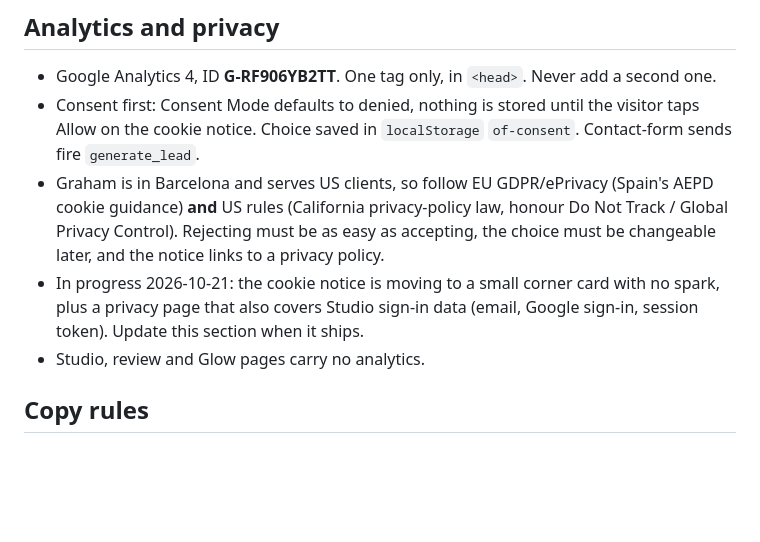
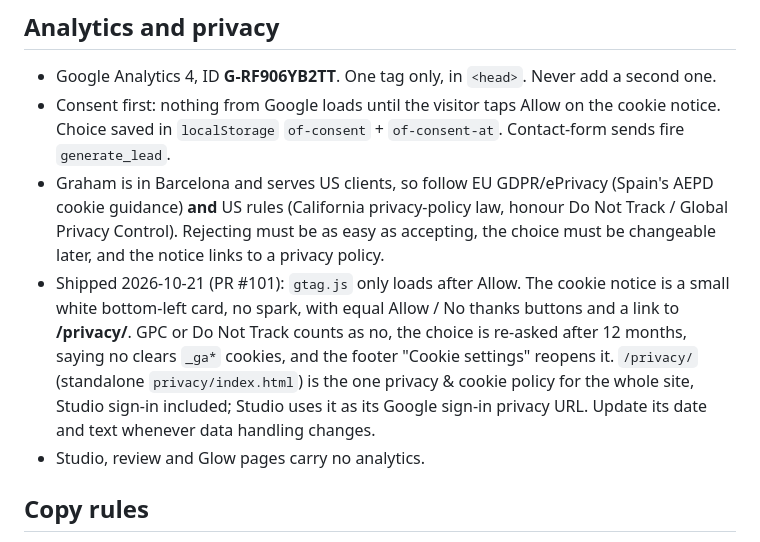
Before and after one commit to grahamivyco/Open-Frame, a Markdown page: CONTEXT.md, the part around the change. GitHub-like rendering; blank space fills up the shorter version.

Commit message:
CONTEXT.md: privacy section reflects the shipped cookie card and /privacy/ (#102)
Claude-Session: https://claude.ai/code/session_01VQ6Ar1pAEJofUW1vScf3DC

Co-authored-by: Claude <noreply@anthropic.com>

```diff
--- a/CONTEXT.md
+++ b/CONTEXT.md
@@ -27,9 +27,9 @@ Last updated: 2026-10-21.
 
 ## Analytics and privacy
 - Google Analytics 4, ID **G-RF906YB2TT**. One tag only, in `<head>`. Never add a second one.
-- Consent first: Consent Mode defaults to denied, nothing is stored until the visitor taps Allow on the cookie notice. Choice saved in `localStorage` `of-consent`. Contact-form sends fire `generate_lead`.
+- Consent first: nothing from Google loads until the visitor taps Allow on the cookie notice. Choice saved in `localStorage` `of-consent` + `of-consent-at`. Contact-form sends fire `generate_lead`.
 - Graham is in Barcelona and serves US clients, so follow EU GDPR/ePrivacy (Spain's AEPD cookie guidance) **and** US rules (California privacy-policy law, honour Do Not Track / Global Privacy Control). Rejecting must be as easy as accepting, the choice must be changeable later, and the notice links to a privacy policy.
-- In progress 2026-10-21: the cookie notice is moving to a small corner card with no spark, plus a privacy page that also covers Studio sign-in data (email, Google sign-in, session token). Update this section when it ships.
+- Shipped 2026-10-21 (PR #101): `gtag.js` only loads after Allow. The cookie notice is a small white bottom-left card, no spark, with equal Allow / No thanks buttons and a link to **/privacy/**. GPC or Do Not Track counts as no, the choice is re-asked after 12 months, saying no clears `_ga*` cookies, and the footer "Cookie settings" reopens it. `/privacy/` (standalone `privacy/index.html`) is the one privacy & cookie policy for the whole site, Studio sign-in included; Studio uses it as its Google sign-in privacy URL. Update its date and text whenever data handling changes.
 - Studio, review and Glow pages carry no analytics.
 
 ## Copy rules
```
